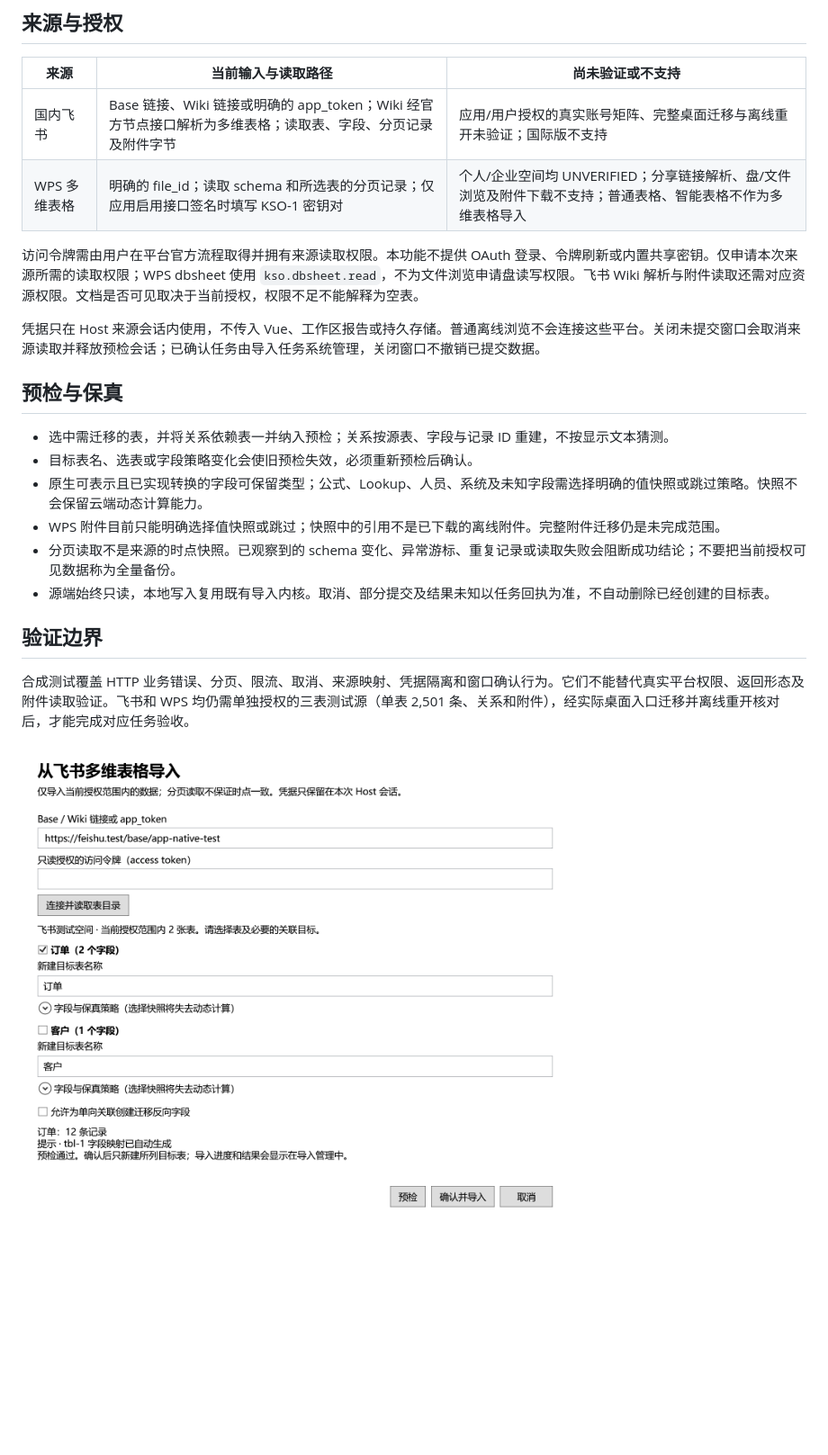
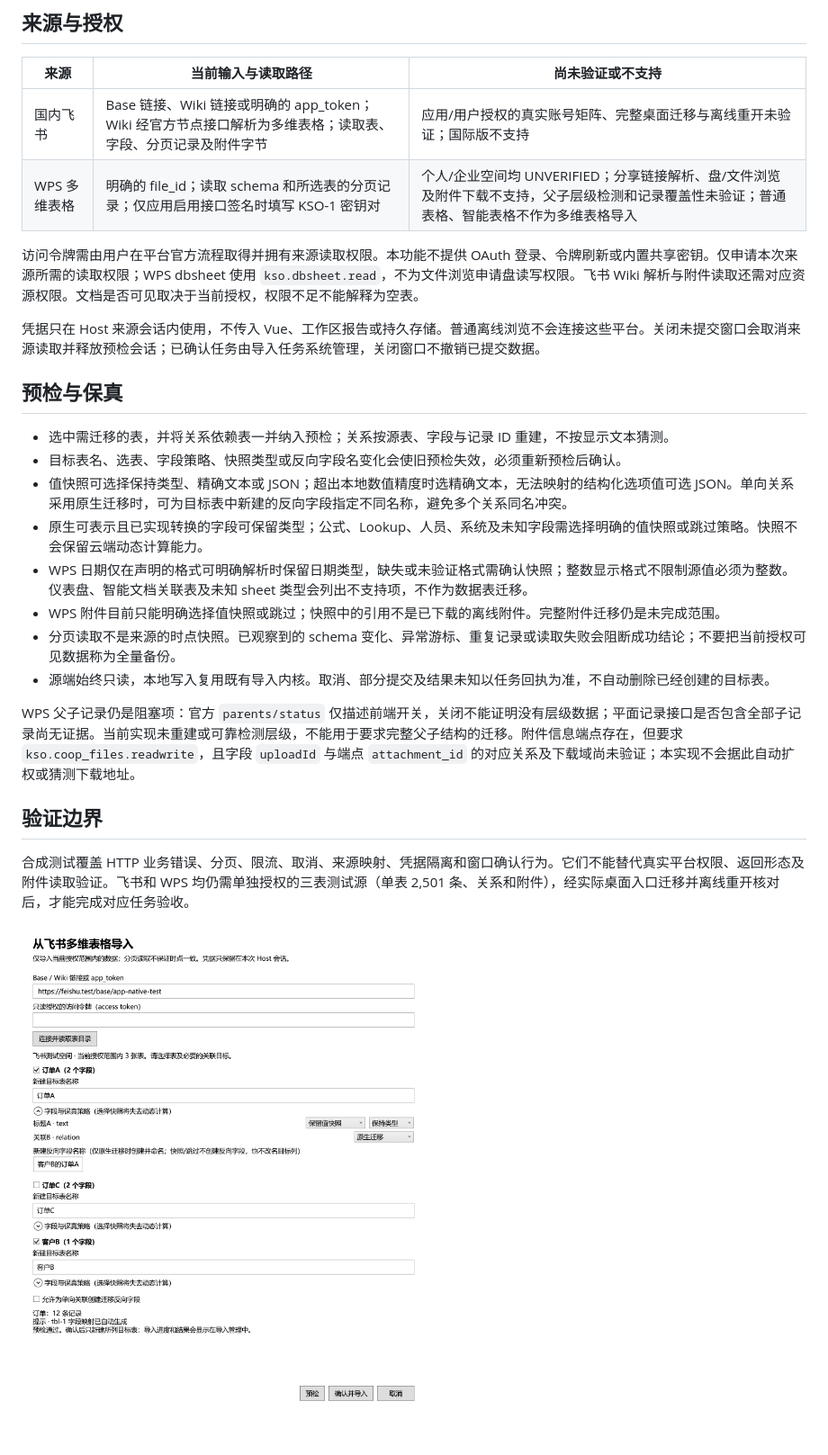
Before and after one commit to FelixJI/VibeTable, a Markdown page: docs/cloud-source-import.md, the part around the change. Shown at 90% size. Drawn GitHub-style; pictures changed too: docs/assets/screenshots/cloud-import-precheck.png; blank space fills up the shorter version.

Commit message:
fix(import): 保留来源定义并补齐迁移决策与分页校验

```diff
--- a/docs/cloud-source-import.md
+++ b/docs/cloud-source-import.md
@@ -9,7 +9,7 @@
 | 来源 | 当前输入与读取路径 | 尚未验证或不支持 |
 | --- | --- | --- |
 | 国内飞书 | Base 链接、Wiki 链接或明确的 app_token；Wiki 经官方节点接口解析为多维表格；读取表、字段、分页记录及附件字节 | 应用/用户授权的真实账号矩阵、完整桌面迁移与离线重开未验证；国际版不支持 |
-| WPS 多维表格 | 明确的 file_id；读取 schema 和所选表的分页记录；仅应用启用接口签名时填写 KSO-1 密钥对 | 个人/企业空间均 UNVERIFIED；分享链接解析、盘/文件浏览及附件下载不支持；普通表格、智能表格不作为多维表格导入 |
+| WPS 多维表格 | 明确的 file_id；读取 schema 和所选表的分页记录；仅应用启用接口签名时填写 KSO-1 密钥对 | 个人/企业空间均 UNVERIFIED；分享链接解析、盘/文件浏览及附件下载不支持，父子层级检测和记录覆盖性未验证；普通表格、智能表格不作为多维表格导入 |
 
 访问令牌需由用户在平台官方流程取得并拥有来源读取权限。本功能不提供 OAuth 登录、令牌刷新或内置共享密钥。仅申请本次来源所需的读取权限；WPS dbsheet 使用 `kso.dbsheet.read`，不为文件浏览申请盘读写权限。飞书 Wiki 解析与附件读取还需对应资源权限。文档是否可见取决于当前授权，权限不足不能解释为空表。
 
@@ -18,11 +18,15 @@
 ## 预检与保真
 
 - 选中需迁移的表，并将关系依赖表一并纳入预检；关系按源表、字段与记录 ID 重建，不按显示文本猜测。
-- 目标表名、选表或字段策略变化会使旧预检失效，必须重新预检后确认。
+- 目标表名、选表、字段策略、快照类型或反向字段名变化会使旧预检失效，必须重新预检后确认。
+- 值快照可选择保持类型、精确文本或 JSON；超出本地数值精度时选精确文本，无法映射的结构化选项值可选 JSON。单向关系采用原生迁移时，可为目标表中新建的反向字段指定不同名称，避免多个关系同名冲突。
 - 原生可表示且已实现转换的字段可保留类型；公式、Lookup、人员、系统及未知字段需选择明确的值快照或跳过策略。快照不会保留云端动态计算能力。
+- WPS 日期仅在声明的格式可明确解析时保留日期类型，缺失或未验证格式需确认快照；整数显示格式不限制源值必须为整数。仪表盘、智能文档关联表及未知 sheet 类型会列出不支持项，不作为数据表迁移。
 - WPS 附件目前只能明确选择值快照或跳过；快照中的引用不是已下载的离线附件。完整附件迁移仍是未完成范围。
 - 分页读取不是来源的时点快照。已观察到的 schema 变化、异常游标、重复记录或读取失败会阻断成功结论；不要把当前授权可见数据称为全量备份。
 - 源端始终只读，本地写入复用既有导入内核。取消、部分提交及结果未知以任务回执为准，不自动删除已经创建的目标表。
+
+WPS 父子记录仍是阻塞项：官方 `parents/status` 仅描述前端开关，关闭不能证明没有层级数据；平面记录接口是否包含全部子记录尚无证据。当前实现未重建或可靠检测层级，不能用于要求完整父子结构的迁移。附件信息端点存在，但要求 `kso.coop_files.readwrite`，且字段 `uploadId` 与端点 `attachment_id` 的对应关系及下载域尚未验证；本实现不会据此自动扩权或猜测下载地址。
 
 ## 验证边界
 
```
Also changed, not shown: 11 other files.
